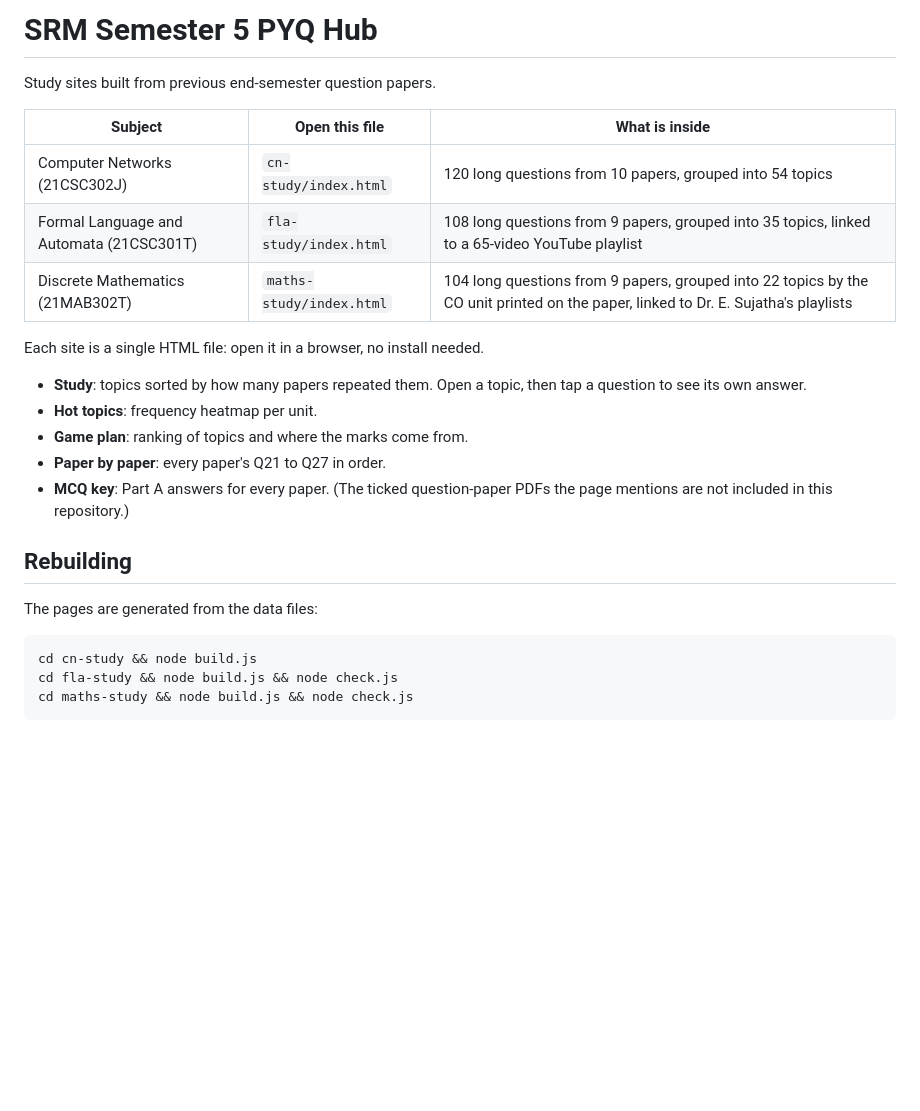
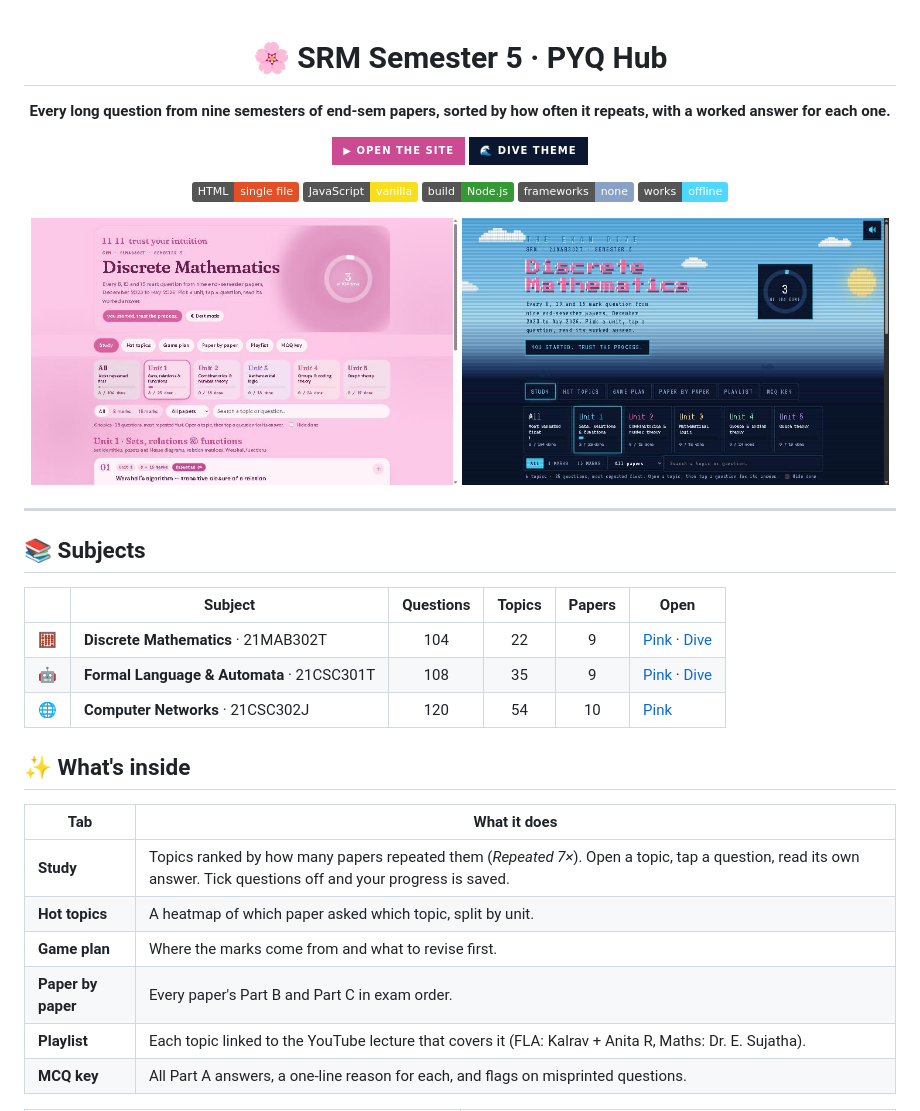
Before and after one commit to shru930/srm-sem5-pyq-hub, a Markdown page: README.md, the part around one of its changes. Drawn GitHub-style; pictures changed too: docs/screenshots/dive-theme.jpg (added), docs/screenshots/pink-theme.jpg (added); badges without logos; blank space fills up the shorter version.

Commit message:
Restructure repo, add build scripts and a new README with screenshots

````diff
--- a/README.md
+++ b/README.md
@@ -1,26 +1,40 @@
-# SRM Semester 5 PYQ Hub
+<div align="center">
 
-Study sites built from previous end-semester question papers.
+# 🌸 SRM Semester 5 · PYQ Hub
 
-| Subject | Open this file | What is inside |
-|---|---|---|
-| Computer Networks (21CSC302J) | `cn-study/index.html` | 120 long questions from 10 papers, grouped into 54 topics |
-| Formal Language and Automata (21CSC301T) | `fla-study/index.html` | 108 long questions from 9 papers, grouped into 35 topics, linked to a 65-video YouTube playlist |
-| Discrete Mathematics (21MAB302T) | `maths-study/index.html` | 104 long questions from 9 papers, grouped into 22 topics by the CO unit printed on the paper, linked to Dr. E. Sujatha's playlists |
+**Every long question from nine semesters of end-sem papers, sorted by how often it repeats, with a worked answer for each one.**
 
-Each site is a single HTML file: open it in a browser, no install needed.
+[![Open the site](https://img.shields.io/badge/▶_Open_the_site-cc4a92?style=for-the-badge)](https://shru930.github.io/srm-sem5-pyq-hub/)
+[![Dive theme](https://img.shields.io/badge/🌊_Dive_theme-0b1630?style=for-the-badge)](https://shru930.github.io/srm-sem5-pyq-hub/maths-study/dive.html)
 
-- **Study**: topics sorted by how many papers repeated them. Open a topic, then tap a question to see its own answer.
-- **Hot topics**: frequency heatmap per unit.
-- **Game plan**: ranking of topics and where the marks come from.
-- **Paper by paper**: every paper's Q21 to Q27 in order.
-- **MCQ key**: Part A answers for every paper. (The ticked question-paper PDFs the page mentions are not included in this repository.)
+![HTML](https://img.shields.io/badge/HTML-single_file-e34f26?logo=html5&logoColor=white)
+![JavaScript](https://img.shields.io/badge/JavaScript-vanilla-f7df1e?logo=javascript&logoColor=black)
+![Node](https://img.shields.io/badge/build-Node.js-339933?logo=nodedotjs&logoColor=white)
+![No frameworks](https://img.shields.io/badge/frameworks-none-8aa1c6)
+![Works offline](https://img.shields.io/badge/works-offline-4fd8ff)
 
-## Rebuilding
+<img src="docs/screenshots/pink-theme.jpg" width="49%" alt="Discrete Mathematics site in the pink theme"> <img src="docs/screenshots/dive-theme.jpg" width="49%" alt="Discrete Mathematics site in the pixel deep-sea theme">
 
-The pages are generated from the data files:
+</div>
 
-```
-cd cn-study && node build.js
-cd fla-study && node build.js && node check.js
-cd maths-study && node build.js && node check.js
+---
+
+## 📚 Subjects
+
+| | Subject | Questions | Topics | Papers | Open |
+|---|---|:-:|:-:|:-:|---|
+| 🧮 | **Discrete Mathematics** · 21MAB302T | 104 | 22 | 9 | [Pink](https://shru930.github.io/srm-sem5-pyq-hub/maths-study/) · [Dive](https://shru930.github.io/srm-sem5-pyq-hub/maths-study/dive.html) |
+| 🤖 | **Formal Language & Automata** · 21CSC301T | 108 | 35 | 9 | [Pink](https://shru930.github.io/srm-sem5-pyq-hub/fla-study/) · [Dive](https://shru930.github.io/srm-sem5-pyq-hub/fla-study/dive.html) |
+| 🌐 | **Computer Networks** · 21CSC302J | 120 | 54 | 10 | [Pink](https://shru930.github.io/srm-sem5-pyq-hub/cn-study/) |
+
+## ✨ What's inside
+
+| Tab | What it does |
+|---|---|
+| **Study** | Topics ranked by how many papers repeated them (*Repeated 7×*). Open a topic, tap a question, read its own answer. Tick questions off and your progress is saved. |
+| **Hot topics** | A heatmap of which paper asked which topic, split by unit. |
+| **Game plan** | Where the marks come from and what to revise first. |
+| **Paper by paper** | Every paper's Part B and Part C in exam order. |
+| **Playlist** | Each topic linked to the YouTube lecture that covers it (FLA: Kalrav + Anita R, Maths: Dr. E. Sujatha). |
+| **MCQ key** | All Part A answers, a one-line reason for each, and flags on misprinted questions. |
+
````
Also changed, not shown: other parts of README.md (+59 -1 lines), docs/screenshots/hot-topics.jpg (added), docs/screenshots/state-diagram.jpg (added), 17 other files.
